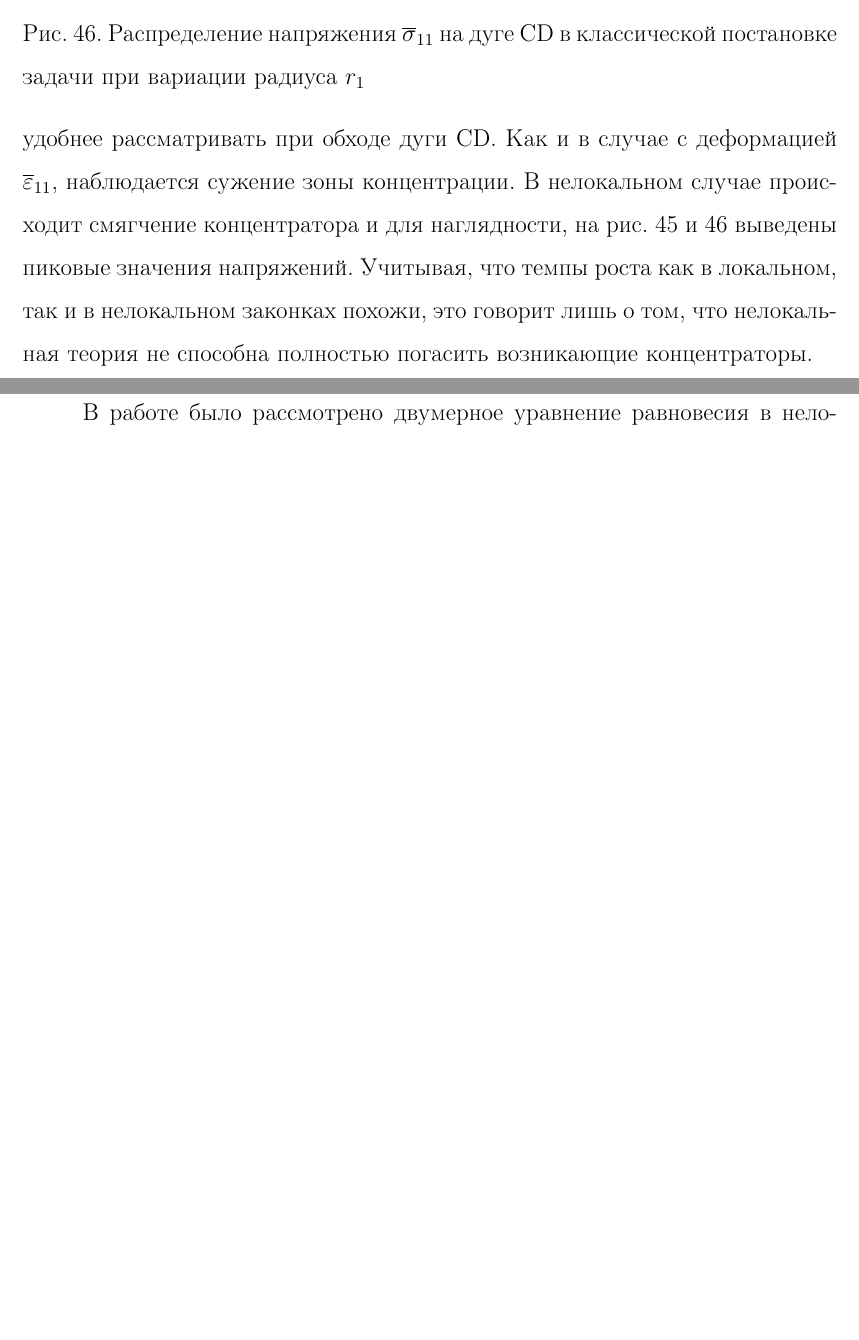
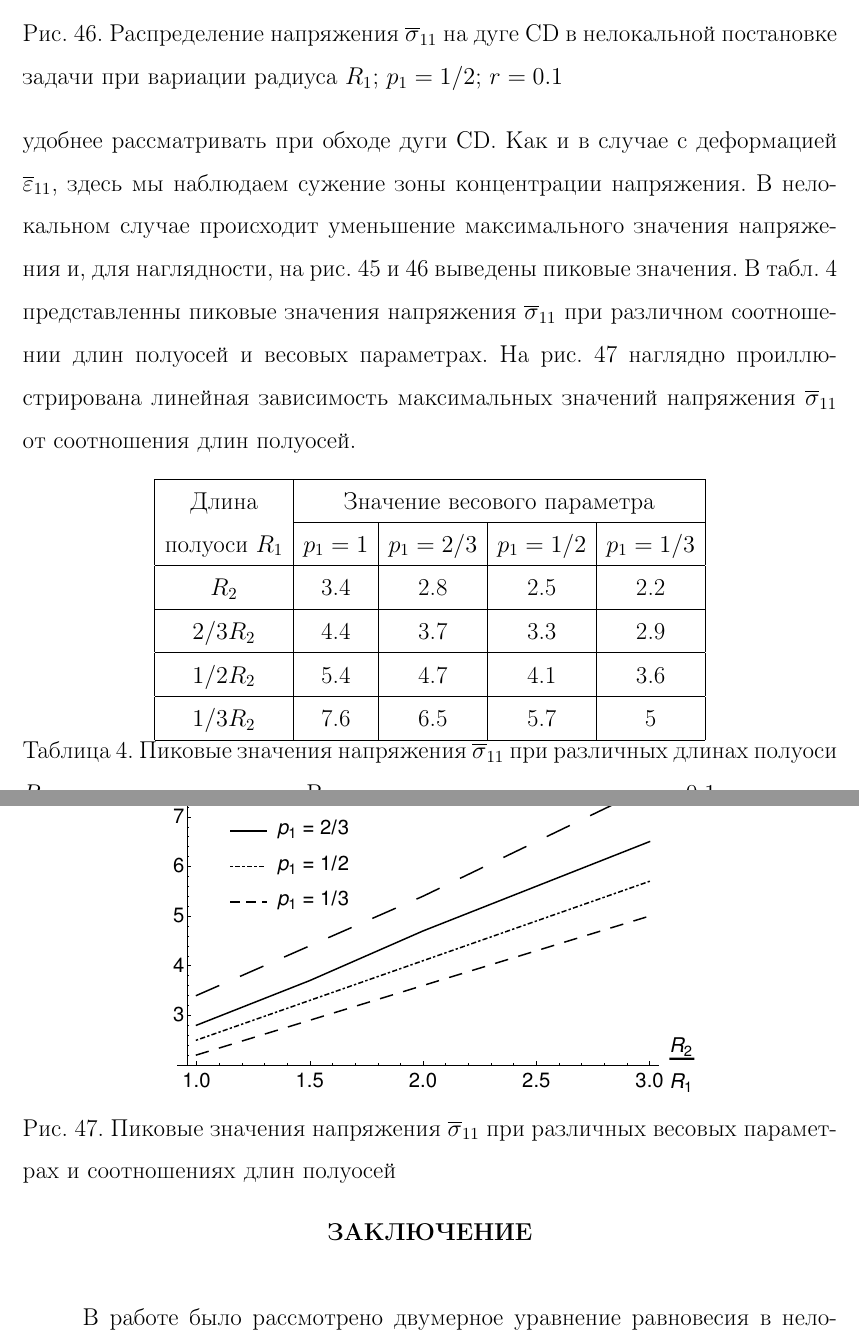
Before and after one commit to VIXER13/Magister, a LaTeX document (Magister.tex): two parts of pages 52 and 53 of 60 before the commit and two parts of pages 52 and 53 of 61 after it, joined at a grey line, cut so that both start at the same text, the shorter picture padded with empty space. Compiled offline with pdfLaTeX; the source files are stored in an older character set and shown here as Unicode.

Commit message:
Правка картинок и текста. Добавил таблицу с графиком в конце задачи Кирша

```diff
--- a/Magister.tex
+++ b/Magister.tex
@@ -1176,12 +1172,38 @@
 
 \begin{figure}[!h]
 	\center{\includegraphics[width=0.7\textwidth]{pics/circle/CDSigmaNonLoc.eps}}
-	\caption{Распределение напряжения $\overline{\sigma}_{11}$ на дуге CD в классической постановке задачи при вариации радиуса $r_1$}
+	\caption{Распределение напряжения $\overline{\sigma}_{11}$ на дуге CD в нелокальной постановке задачи при вариации радиуса $R_1$; $p_1 = 1/2$; $r = 0.1$}
 	\label{fig:CDSigmaNonLoc}
 \end{figure}
 
-Теперь рассмотрим напряжение $\overline{\sigma}_{11}$, концентраторы которых гораздо удобнее рассматривать при обходе дуги CD. Как и в случае с деформацией $\overline{\varepsilon}_{11}$, наблюдается сужение зоны концентрации. В нелокальном случае происходит смягчение концентратора и для наглядности, на рис. \ref{fig:CDSigmaLoc} и \ref{fig:CDSigmaNonLoc} выведены пиковые значения напряжений. Учитывая, что темпы роста как в локальном, так и в нелокальном законках похожи, это говорит лишь о том, что нелокальная теория не способна полностью погасить возникающие концентраторы.
+Теперь рассмотрим напряжение $\overline{\sigma}_{11}$, концентраторы которого гораздо удобнее рассматривать при обходе дуги CD. Как и в случае с деформацией $\overline{\varepsilon}_{11}$, здесь мы наблюдаем сужение зоны концентрации напряжения. В нелокальном случае происходит уменьшение максимального значения напряжения и, для наглядности, на рис. \ref{fig:CDSigmaLoc} и \ref{fig:CDSigmaNonLoc} выведены пиковые значения. В табл.~\ref{Tab:MaxStress} представленны пиковые значения напряжения $\overline{\sigma}_{11}$ при различном соотношении длин полуосей и весовых параметрах. На рис. \ref{fig:MaxSigma} наглядно проиллюстрирована линейная зависимость максимальных значений напряжения $\overline{\sigma}_{11}$ от соотношения длин полуосей.
 
+\begin{table}[!h]
+	\centering
+	\begin{tabular}{|c|c|c|c|c|}
+	\hline
+	Длина      & \multicolumn{4}{c|}{Значение весового параметра} \\
+	\cline{2-5}
+	полуоси $R_1$ & $p_1 = 1$ & $p_1 = 2/3$ & $p_1 = 1/2$ & $p_1 = 1/3$ \\
+	\hline
+	$R_2$         & 3.4       & 2.8         & 2.5         & 2.2 \\
+	\hline
+	$2/3 R_2$     & 4.4       & 3.7         & 3.3         & 2.9 \\
+	\hline
+	$1/2 R_2$     & 5.4       & 4.7         & 4.1         & 3.6 \\
+	\hline
+	$1/3 R_2$     & 7.6       & 6.5         & 5.7         & 5  \\
+	\hline
+	\end{tabular}
+	\caption{Пиковые значения напряжения $\overline{\sigma}_{11}$ при различных длинах полуоси $R_1$ и весовых параметрах. В нелокальном случае считаем $r = 0.1$}
+	\label{Tab:MaxStress}
+\end{table}
+
+\begin{figure}[!h]
+	\center{\includegraphics[width=0.65\textwidth]{pics/MaxSigma.eps}}
+	\caption{Пиковые значения напряжения $\overline{\sigma}_{11}$ при различных весовых параметрах и соотношениях длин полуосей}
+	\label{fig:MaxSigma}
+\end{figure}
 
 
 \newpage
```
Also changed, not shown: pics/Iterations.eps, pics/MaxSigma.eps (added), pics/T/AB_eps_r01.eps, pics/T/AB_sigma_r01.eps, pics/T/CD_eps_r01.eps, pics/T/CD_sigma_r01.eps, pics/circle/CDSigmaLoc.eps, pics/circle/CDSigmaNonLoc.eps, pics/circle/Ellipse12EpsNonlocP12R01.png, Magister.tex (54 more changed lines), 2 other files.
